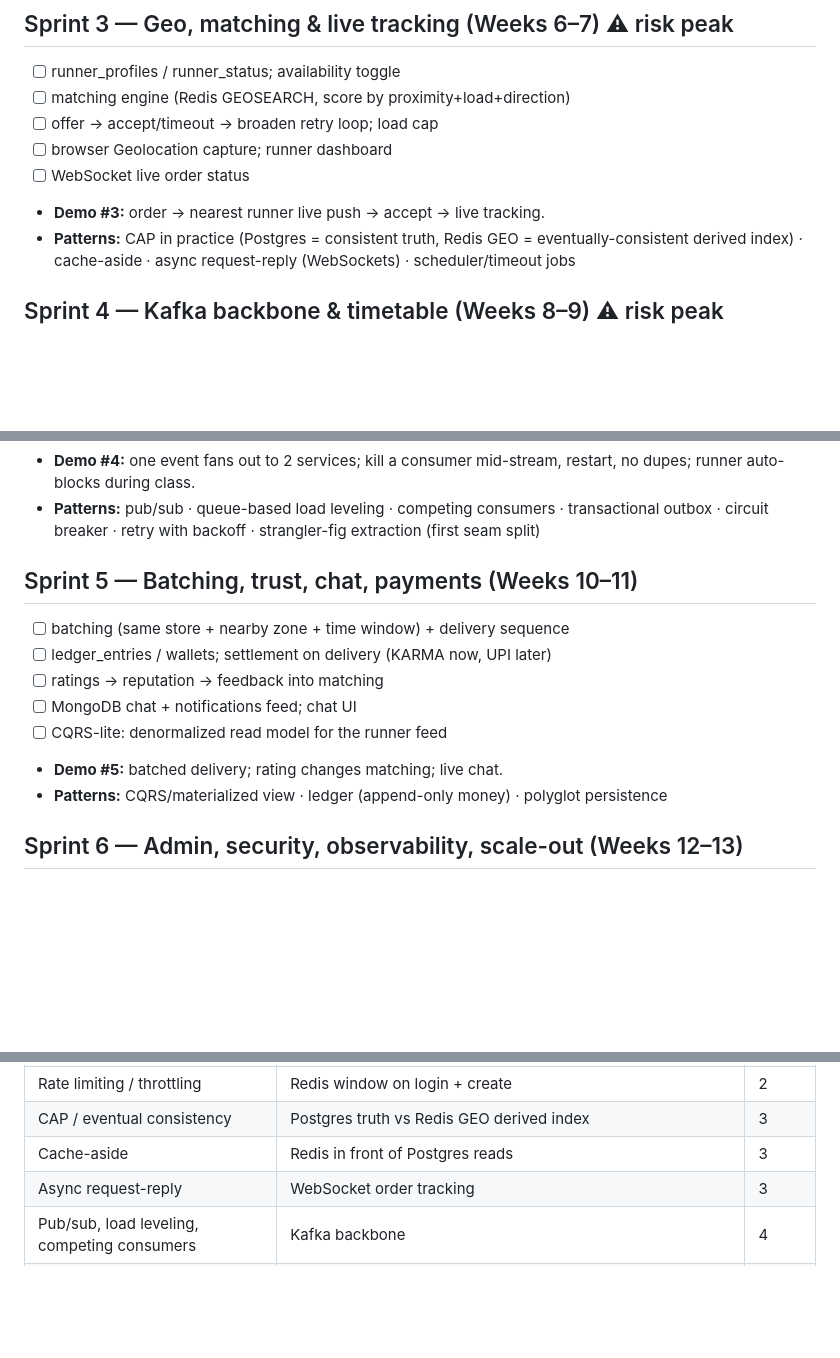
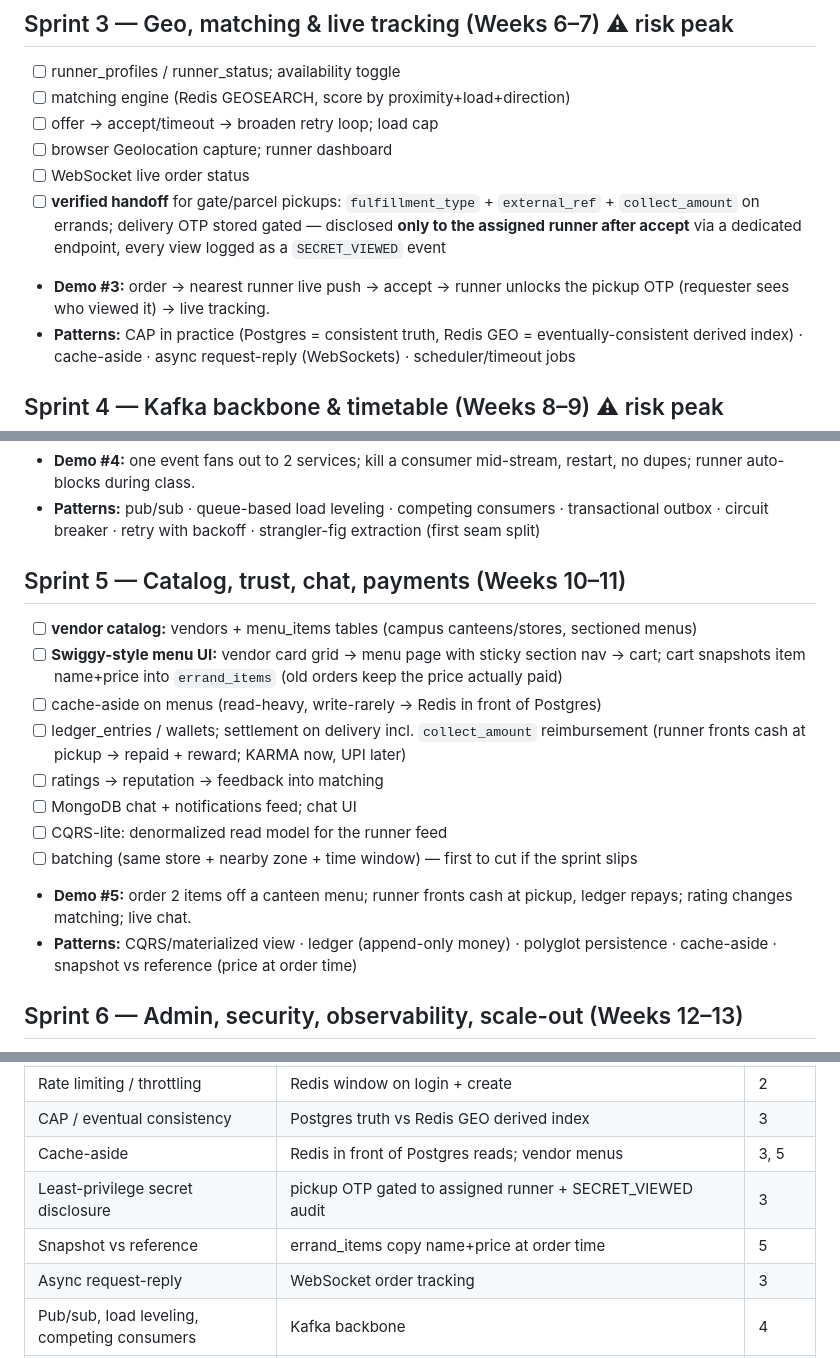
Before and after one commit to chmm2/errandly, a Markdown page: ROADMAP.md, 3 parts joined by grey strips. Drawn GitHub-style; blank space fills up the shorter version.

Commit message:
docs: roadmap — vendor catalog + menu UI (S5), verified handoff w/ gated OTP (S3)
Three fulfillment modes now explicit: catalog errands (campus vendors with
Swiggy-style menus), gate pickup of external orders, and parcel point —
the latter two need external_ref/OTP/cash-at-pickup, with the OTP disclosed
only to the assigned runner post-accept and audited (SECRET_VIEWED).

Co-Authored-By: Claude Fable 5 <noreply@anthropic.com>

```diff
--- a/ROADMAP.md
+++ b/ROADMAP.md
@@ -49,7 +49,11 @@ that table is the interview/viva cheat sheet).
 - [ ] offer → accept/timeout → broaden retry loop; load cap
 - [ ] browser Geolocation capture; runner dashboard
 - [ ] WebSocket live order status
-- **Demo #3:** order → nearest runner live push → accept → live tracking.
+- [ ] **verified handoff** for gate/parcel pickups: `fulfillment_type` + `external_ref` +
+  `collect_amount` on errands; delivery OTP stored gated — disclosed **only to the assigned
+  runner after accept** via a dedicated endpoint, every view logged as a `SECRET_VIEWED` event
+- **Demo #3:** order → nearest runner live push → accept → runner unlocks the pickup OTP
+  (requester sees who viewed it) → live tracking.
 - **Patterns:** CAP in practice (Postgres = consistent truth, Redis GEO = eventually-consistent
   derived index) · cache-aside · async request-reply (WebSockets) · scheduler/timeout jobs
 
@@ -64,14 +68,21 @@ that table is the interview/viva cheat sheet).
 - **Patterns:** pub/sub · queue-based load leveling · competing consumers · transactional outbox ·
   circuit breaker · retry with backoff · strangler-fig extraction (first seam split)
 
-## Sprint 5 — Batching, trust, chat, payments (Weeks 10–11)
-- [ ] batching (same store + nearby zone + time window) + delivery sequence
-- [ ] ledger_entries / wallets; settlement on delivery (KARMA now, UPI later)
+## Sprint 5 — Catalog, trust, chat, payments (Weeks 10–11)
+- [ ] **vendor catalog:** vendors + menu_items tables (campus canteens/stores, sectioned menus)
+- [ ] **Swiggy-style menu UI:** vendor card grid → menu page with sticky section nav → cart;
+  cart snapshots item name+price into `errand_items` (old orders keep the price actually paid)
+- [ ] cache-aside on menus (read-heavy, write-rarely → Redis in front of Postgres)
+- [ ] ledger_entries / wallets; settlement on delivery incl. `collect_amount` reimbursement
+  (runner fronts cash at pickup → repaid + reward; KARMA now, UPI later)
 - [ ] ratings → reputation → feedback into matching
 - [ ] MongoDB chat + notifications feed; chat UI
 - [ ] CQRS-lite: denormalized read model for the runner feed
-- **Demo #5:** batched delivery; rating changes matching; live chat.
-- **Patterns:** CQRS/materialized view · ledger (append-only money) · polyglot persistence
+- [ ] batching (same store + nearby zone + time window) — first to cut if the sprint slips
+- **Demo #5:** order 2 items off a canteen menu; runner fronts cash at pickup, ledger repays;
+  rating changes matching; live chat.
+- **Patterns:** CQRS/materialized view · ledger (append-only money) · polyglot persistence ·
+  cache-aside · snapshot vs reference (price at order time)
 
 ## Sprint 6 — Admin, security, observability, scale-out (Weeks 12–13)
 - [ ] disputes workflow; admin suspend/ban → Redis blacklist
@@ -107,7 +118,9 @@ that table is the interview/viva cheat sheet).
 | Pessimistic vs optimistic locking | `SELECT FOR UPDATE` vs `version` column | 2 |
 | Rate limiting / throttling | Redis window on login + create | 2 |
 | CAP / eventual consistency | Postgres truth vs Redis GEO derived index | 3 |
-| Cache-aside | Redis in front of Postgres reads | 3 |
+| Cache-aside | Redis in front of Postgres reads; vendor menus | 3, 5 |
+| Least-privilege secret disclosure | pickup OTP gated to assigned runner + SECRET_VIEWED audit | 3 |
+| Snapshot vs reference | errand_items copy name+price at order time | 5 |
 | Async request-reply | WebSocket order tracking | 3 |
 | Pub/sub, load leveling, competing consumers | Kafka backbone | 4 |
 | Transactional outbox | orders + events atomically → Kafka relay | 4 |
```
Also changed, not shown: other parts of ROADMAP.md (+1 -0 lines).
